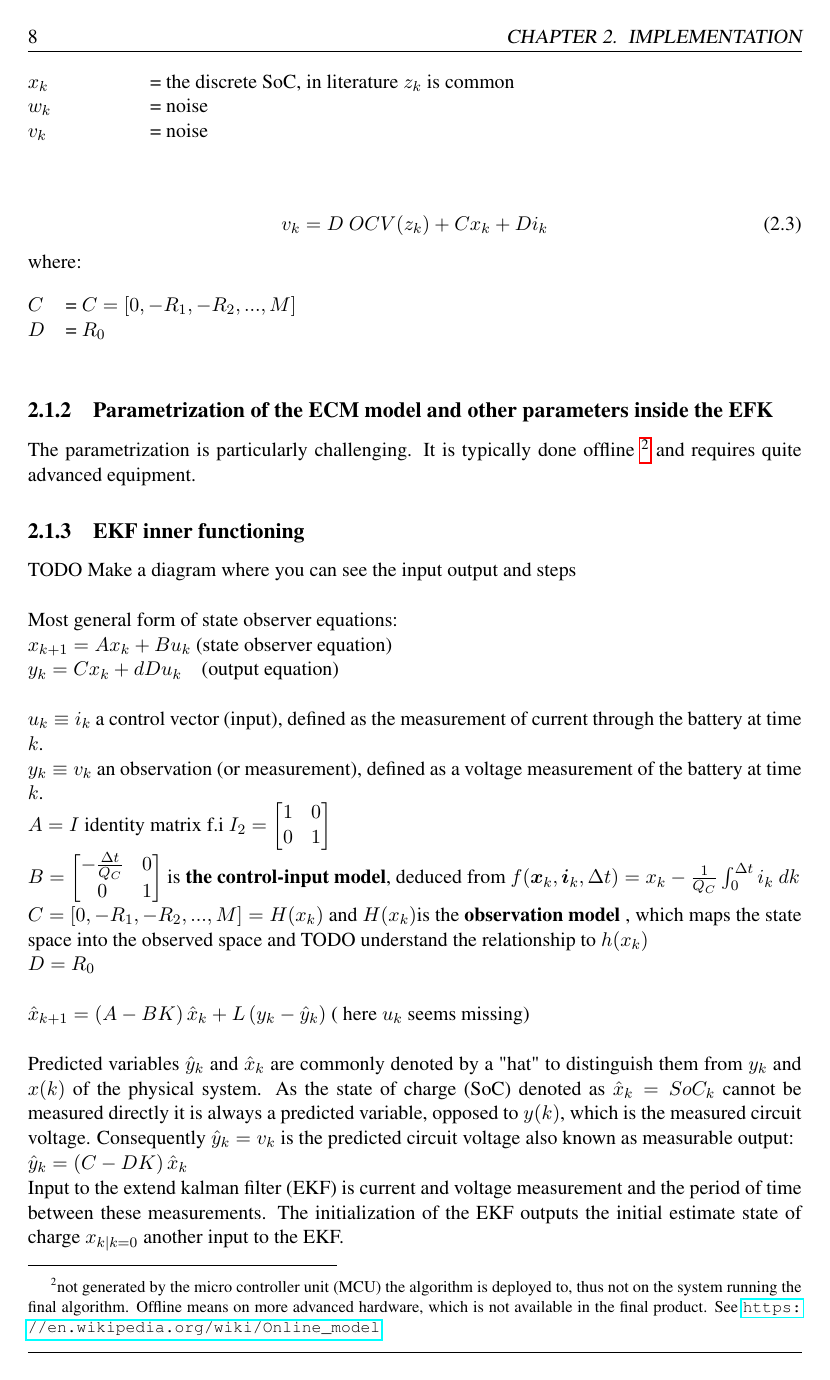
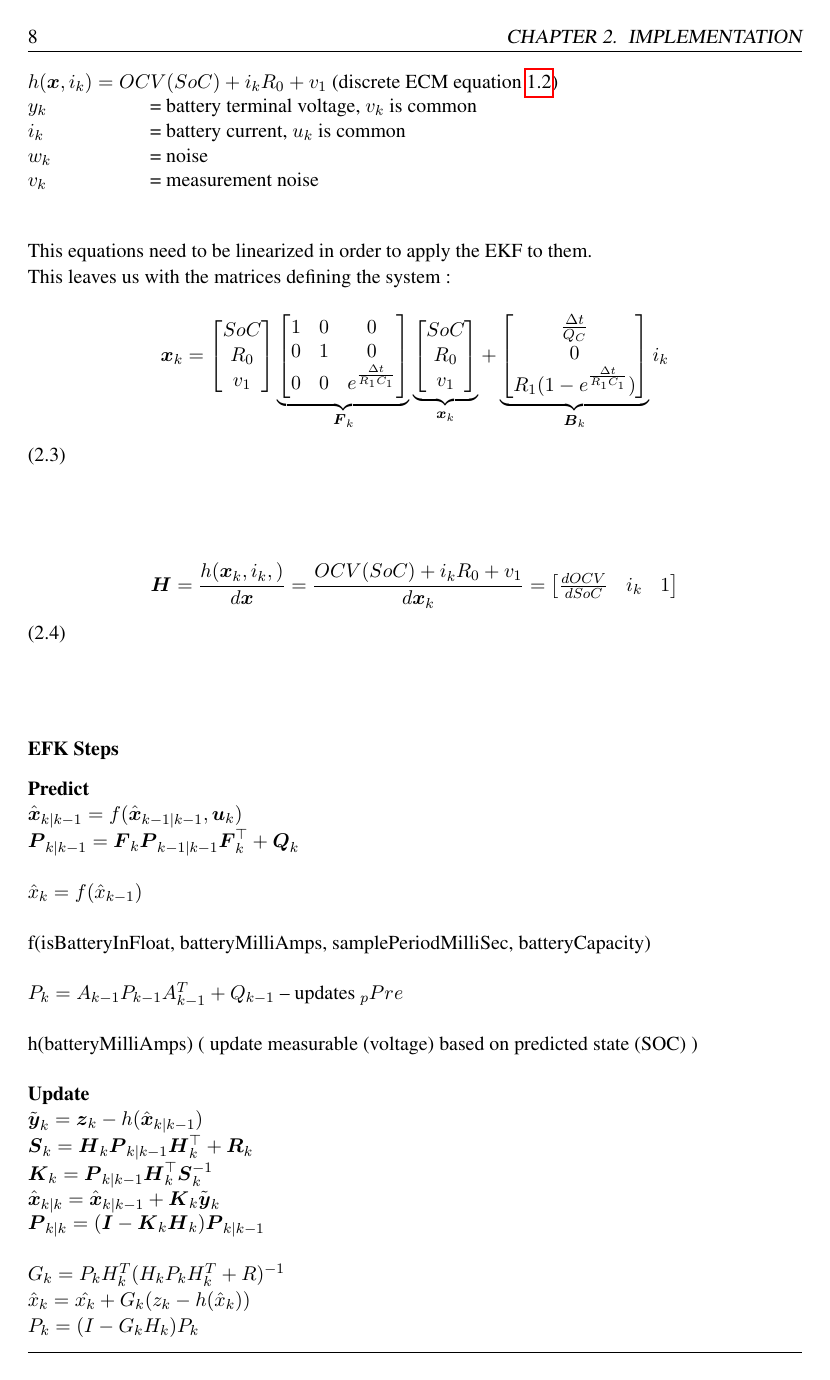
Before and after one commit to mulles/Doc_Projekt-Labor_SOC, a LaTeX thesis (main.tex, which reads A_Introduction.tex): page 12 of 25. The pictures show the PDF file main.pdf that the author committed with the source.

Commit message:
Implementation equations are getting ready

```diff
--- a/A_Introduction.tex
+++ b/A_Introduction.tex
@@ -296,3 +305,4 @@ note exact changes are traceable with the commits to the fork.
 
 The EKF consist of two equations describing the system the SoC is to be predicted for:
 \begin{equation}
+  {\boldsymbol {x}}_{k+1}=f({\boldsymbol {x}}_{k},{{i}}_{k})+ {\boldsymbol {w}}_{k}  \ (state\ space\ equation aka observation model aka state transition ?)
@@ -300,19 +309,33 @@ The EKF consist of two equations describing the system the SoC is to be predicte
 \end{equation}
 \begin{equation}
-  \boldsymbol  y_{k}=h({\boldsymbol  {x}}_{{k}})+{\boldsymbol  {v}}_{{k}}  \ \ \ \ \ \ \ \ \ \ \  \ (control\ output\ equation aka control-input model)  \\
+ y_{k}=h({\boldsymbol  {x}}_{{k}}, {i}_{k})+{\boldsymbol  {v}}_{{k}}  \ \ \ \ \ \ \ \ \ \ \  \ (control\ output\ equation aka control-input model)  \\
 \end{equation}
 where:
 \begin{tabbing}
 \phantom{$v(t)  \  \ \ \ \ \ \ \ \ \ \ \ \ \ \ \ \ \ $}\= \kill
-$f({\boldsymbol {x}}_{k},{\boldsymbol {i}}_{k},\Delta{t})$\> =  \ $ {x}_{k} - \frac{\Delta t}{Q_{C}} i_{k} $ \ \ \ \ (discrete coulomb counting equation \ref{equations:CoulombCounting} ) \\
-$h({\boldsymbol {x}}_{{k}})$\> = $OCV(z_{k})$ \\  $ \boldsymbol{h} = (Voltage[i] + Voltage[i - 1]) * multiplier / 2 + (batteryAmps * x[1] / 100) + x[2] / 100$\\ %TODO check if it is not ECM?
+$\boldsymbol x_{k}$\> = $[SoC, R_0, v_1]$ \\
+$f({\boldsymbol {x}}_{k}, {i}_{k},)$\> =  \ $ {x}_{k}[0] - \frac{\Delta t}{Q_{C}} i_{k} $ \ \ \ \ (discrete coulomb counting equation \ref{equations:CoulombCounting} ) \\
+$h(\boldsymbol x,i_k) = OCV(SoC) + i_k R_0  +  v_1$ (discrete ECM equation \ref{equation:ECM})\\
 $y_{k}$\> =  battery terminal voltage,  $v_{k}$ is common  \\
-$i_{k}$\> =   battery current, $u_{k}$ is common  \\ %TODO correct ?
-$x_{k}$\> = the discrete SoC, in literature $z_{k}$ is common \\ %TODO correct ?
-$w_{k}$\> = noise    \\ %TODO  correct ?
-$v_{k}$\> = noise    \\ %TODO  correct ?
+$i_{k}$\> =   battery current, $u_{k}$ is common  \\
+$w_{k}$\> = noise    \\
+$v_{k}$\> = measurement noise    \\
 \end{tabbing}
-%TODO be aware of what is a vector and what is not.
+
+%\begin{equation}
+%{v}_{k} = {D} \ {OCV}({z}_{k}) + C {x}_{k}  +  D {i}_{k}   %TODO compare with source code
+%\end{equation}´
+%where:
+%\begin{tabbing}
+%\phantom{$v(t)  \  $}\= \kill
+%$C$\> =   $C= [0, -R_1, -R_2, ..., M] $ \\
+%$D$\> = $R_0 $    \\
+%\end{tabbing}
+
+This equations need to be linearized in order to apply the EKF to them.
+
+This leaves us with the matrices defining the system :
 
 \begin{equation}
-{v}_{k} = {D} \ {OCV}({z}_{k}) + C {x}_{k}  +  D {i}_{k}   %TODO compare with source code
+ \boldsymbol x_k =
+  \begin{bmatrix}
@@ -323,6 +367 @@ where:
-$C$\> =   $C= [0, -R_1, -R_2, ..., M] $ \\
-$D$\> = $R_0 $    \\
-\end{tabbing}
 
-\subsection{Parametrization of the ECM model and other parameters inside the EFK}
-\label{Parametrization}
@@ -331,33 +375,2 @@ The parametrization is particularly challenging. It is typically done offline \f
 
 
-\subsection{EKF inner functioning }
-
-TODO Make a diagram where you can see the input output and steps\\
-
-
-Most general form of  state observer equations: \\
-$ x_{k+1}=Ax_{k}+Bu_{k} $ (state observer equation) \\
-$ y_{k}=Cx_{k}+dDu_{k} $ \ \ \  (output equation)\\
-
-$u_{k} \equiv i_{k}$ a control vector (input), defined as the measurement of current through the battery at time $k$. \\
-$y_{k} \equiv v_{k}$ an observation (or measurement), defined as a voltage measurement of the battery at time $k$. \\
-$A = I$  identity matrix f.i $I_{2}=\begin{bmatrix}1&0\\0&1\end{bmatrix}$ \\
-$B = \begin{bmatrix}-\frac{\Delta t}{{Q_{C}}}&0\\0&1\end{bmatrix} $  is \textbf{the control-input model}, deduced from  $f({\boldsymbol {x}}_{k},{\boldsymbol {i}}_{k},\Delta t) =  {x}_{k} - \frac{1}{{Q_{C}}}\int_{0}^{\Delta t} {i_{k}\ dk} $ \\
-$ C = [0, -R_1, -R_2, ..., M] = H(x_k) $ and $H(x_k) $is the \textbf{observation model} , which maps the state space into the observed space and TODO understand the relationship to $ h(x_k)$ \\
-$ D = R_0 $ \\
-
-
-$ {\hat  {x}}_{k+1}=\left(A-BK\right){\hat  {x}}_{k}+L\left(y_{k}-{\hat  {y}}_{k}\right) $  ( here $u_{k}$ seems missing)\\
-
-Predicted variables $ \hat{y}_{k}$ and $ \hat{x}_{k} $  are commonly denoted by a "hat" to distinguish them from  $ {y}_{k} $ and $ {x}(k) $  of the physical system. As the state of charge (SoC) denoted as $\hat{x}_{k} = SoC_{k}$  cannot be measured directly it is always a predicted variable, opposed to ${y}(k)$, which is the measured circuit voltage. Consequently $ \hat{y}_{k} = {v}_{k} $ is the predicted circuit voltage also known as measurable output:
-
-$ {\hat{y}}_{k}=\left(C-DK\right){\hat{x}}_{k} $
-
-Input to the extend kalman filter (EKF) is current and voltage measurement and the period of time between these measurements. The initialization of the EKF outputs the initial estimate state of charge  ${x}_{k|k=0} $ another input to the EKF.
-
-{System's dynamic model} \\
-The $f() $ function is defined as the $ f({\boldsymbol {x}}_{k},{\boldsymbol {i}}_{k},\Delta{t}) = {x}_{k} - \frac{1}{{Q_{C}}}\int_{0}^{\Delta t} {i_{k}\ dk} $ or more discrete $f({x}_{k},{i}_{k},\Delta{t}) = {x}_{k} - \frac{\Delta t}{Q_{C}} i_{k} $, thus current measurement $ {i}_{k} $
-The $h({\boldsymbol {x}}_{{k}})$ function is defined as the OCV lookup table. A general OCV lookup table for the battery chemistry can be used or for better results a specific OCV lookup established by offline measurements for  the given battery should be used.
-To further improve the OCV prediction a correction of it can be performed by a equivalent circuit model (ECM) of the battery feeded by the current measurement used to predict the SoC:
-$ {v}_{k} = {D} \ {OCV}({z}_{k}) + C {x}_{k}  +  D {i}_{k}  $
-with $ C = [0, -R_1, -R_2, ..., M] $ and $ D = R_0 $
@@ -383 +376,0 @@ $ \mathbf {x}_{k}=f(\mathbf {x} _{k-1},\mathbf {u}_{k})+\mathbf {w}_{k}\ $ (stat
-$\mathbf {z}_{k}=h(\mathbf {x} _{k})+\mathbf {v}_{k}$ \ \ \ \ \ \ \ \ \ \ \  \ (observation model)  \\
@@ -391,3 +383,11 @@ ${\displaystyle {\boldsymbol {P}}_{k|k-1}={{\boldsymbol {F}}_{k}}{\boldsymbol {P
+$\hat{x}_k = f(\hat{x}_{k-1})$ \\
+
+f(isBatteryInFloat, batteryMilliAmps, samplePeriodMilliSec, batteryCapacity) \\
+
+$P_k = A_{k-1} P_{k-1} A^T_{k-1} + Q_{k-1}$ -- updates _pPre \\
+
+
+h(batteryMilliAmps)  ( update measurable (voltage) based on predicted state (SOC) ) \\
 
 \textbf{Update} \\
 ${\tilde  {{\boldsymbol  {y}}}}_{{k}}={\boldsymbol  {z}}_{{k}}-h({\hat  {{\boldsymbol  {x}}}}_{{k|k-1}})$ \\
```
Also changed, not shown: main.pdf, A_Introduction.tex (150 more changed lines).
